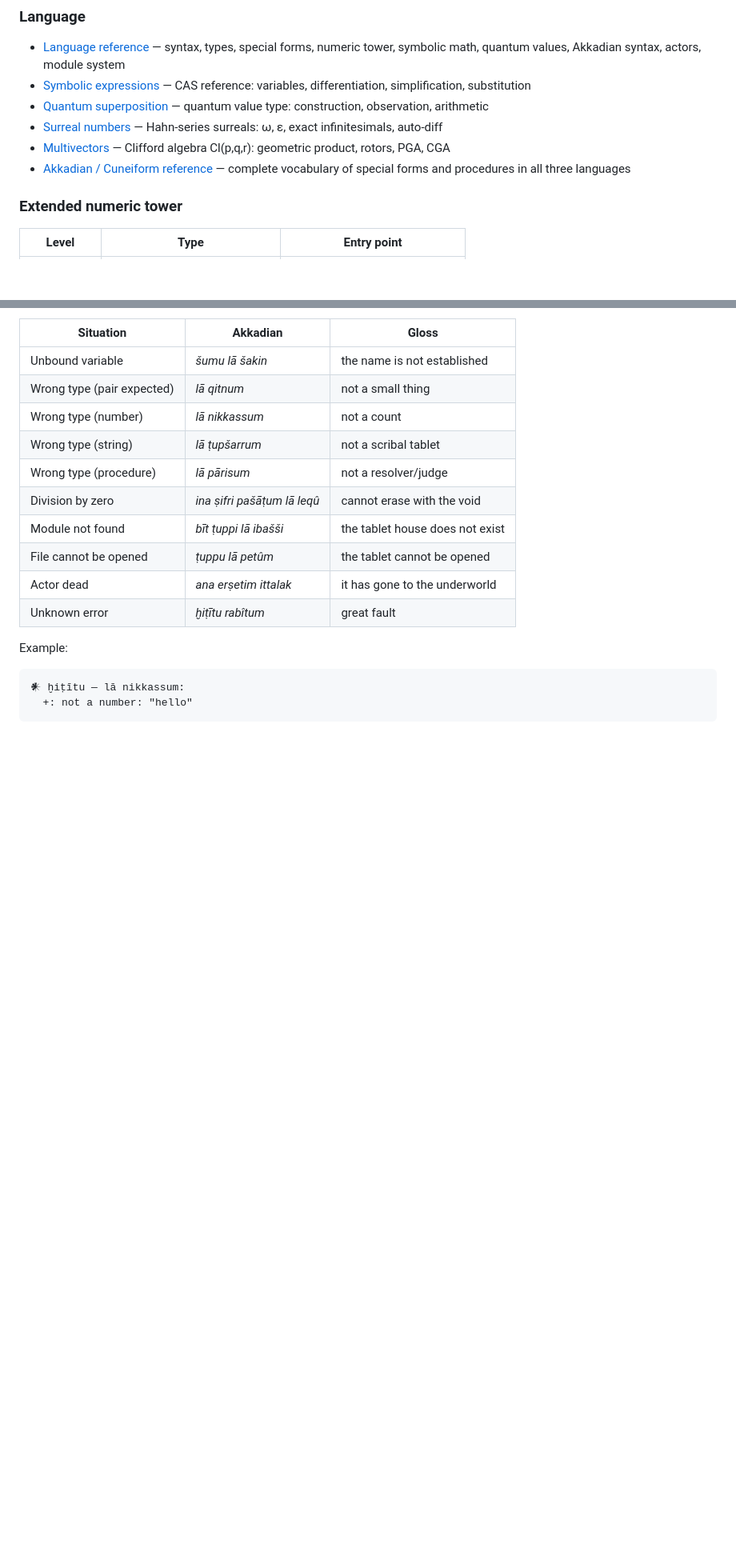
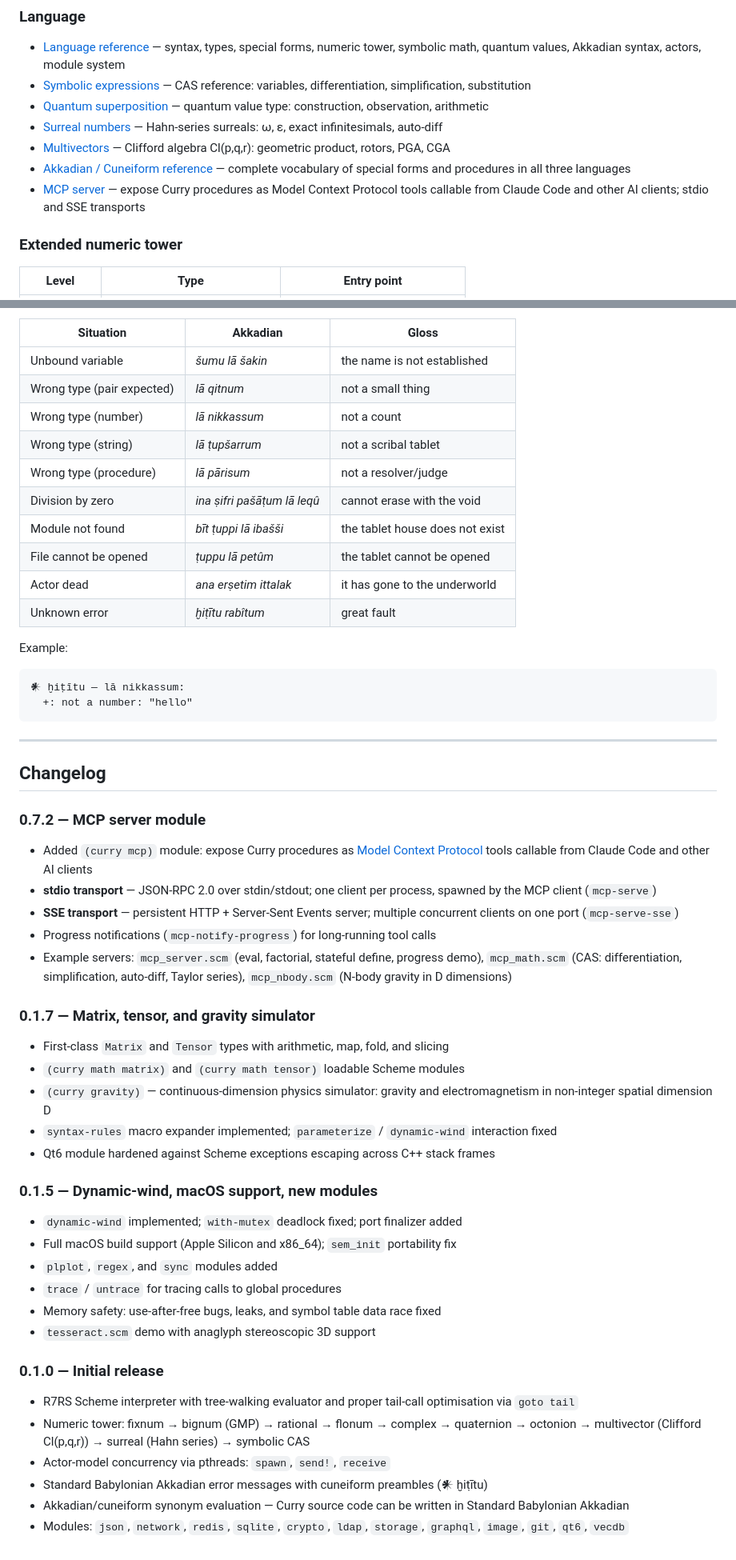
Before and after one commit to deconstructo/curry, a Markdown page: README.md, 2 parts joined by grey strips. Shown at 80% size. Drawn GitHub-style; blank space fills up the shorter version.

Commit message:
docs: add MCP module references and changelog to README
Adds mcp to the language docs list and modules table, and appends a
Changelog section covering all four versions (0.1.0 through 0.7.2).

Co-Authored-By: Claude Sonnet 4.6 <noreply@anthropic.com>

````diff
--- a/README.md
+++ b/README.md
@@ -14,6 +14,7 @@ Error messages are rendered in Standard Babylonian Akkadian with cuneiform scrip
 - [Surreal numbers](docs/surreal.md) — Hahn-series surreals: ω, ε, exact infinitesimals, auto-diff
 - [Multivectors](docs/multivec.md) — Clifford algebra Cl(p,q,r): geometric product, rotors, PGA, CGA
 - [Akkadian / Cuneiform reference](docs/akkadian-reference.md) — complete vocabulary of special forms and procedures in all three languages
+- [MCP server](docs/mcp-clients.md) — expose Curry procedures as Model Context Protocol tools callable from Claude Code and other AI clients; stdio and SSE transports
 
 ### Extended numeric tower
 
@@ -206,3 +208,41 @@ Example:
 𒀭 ḫiṭītu — lā nikkassum:
   +: not a number: "hello"
 ```
+
+---
+
+## Changelog
+
+### 0.7.2 — MCP server module
+
+- Added `(curry mcp)` module: expose Curry procedures as [Model Context Protocol](https://modelcontextprotocol.io/) tools callable from Claude Code and other AI clients
+- **stdio transport** — JSON-RPC 2.0 over stdin/stdout; one client per process, spawned by the MCP client (`mcp-serve`)
+- **SSE transport** — persistent HTTP + Server-Sent Events server; multiple concurrent clients on one port (`mcp-serve-sse`)
+- Progress notifications (`mcp-notify-progress`) for long-running tool calls
+- Example servers: `mcp_server.scm` (eval, factorial, stateful define, progress demo), `mcp_math.scm` (CAS: differentiation, simplification, auto-diff, Taylor series), `mcp_nbody.scm` (N-body gravity in D dimensions)
+
+### 0.1.7 — Matrix, tensor, and gravity simulator
+
+- First-class `Matrix` and `Tensor` types with arithmetic, map, fold, and slicing
+- `(curry math matrix)` and `(curry math tensor)` loadable Scheme modules
+- `(curry gravity)` — continuous-dimension physics simulator: gravity and electromagnetism in non-integer spatial dimension D
+- `syntax-rules` macro expander implemented; `parameterize` / `dynamic-wind` interaction fixed
+- Qt6 module hardened against Scheme exceptions escaping across C++ stack frames
+
+### 0.1.5 — Dynamic-wind, macOS support, new modules
+
+- `dynamic-wind` implemented; `with-mutex` deadlock fixed; port finalizer added
+- Full macOS build support (Apple Silicon and x86_64); `sem_init` portability fix
+- `plplot`, `regex`, and `sync` modules added
+- `trace` / `untrace` for tracing calls to global procedures
+- Memory safety: use-after-free bugs, leaks, and symbol table data race fixed
+- `tesseract.scm` demo with anaglyph stereoscopic 3D support
+
+### 0.1.0 — Initial release
+
+- R7RS Scheme interpreter with tree-walking evaluator and proper tail-call optimisation via `goto tail`
+- Numeric tower: fixnum → bignum (GMP) → rational → flonum → complex → quaternion → octonion → multivector (Clifford Cl(p,q,r)) → surreal (Hahn series) → symbolic CAS
+- Actor-model concurrency via pthreads: `spawn`, `send!`, `receive`
+- Standard Babylonian Akkadian error messages with cuneiform preambles (𒀭 ḫiṭītu)
+- Akkadian/cuneiform synonym evaluation — Curry source code can be written in Standard Babylonian Akkadian
+- Modules: `json`, `network`, `redis`, `sqlite`, `crypto`, `ldap`, `storage`, `graphql`, `image`, `git`, `qt6`, `vecdb`
````
Also changed, not shown: other parts of README.md (+1 -0 lines).
